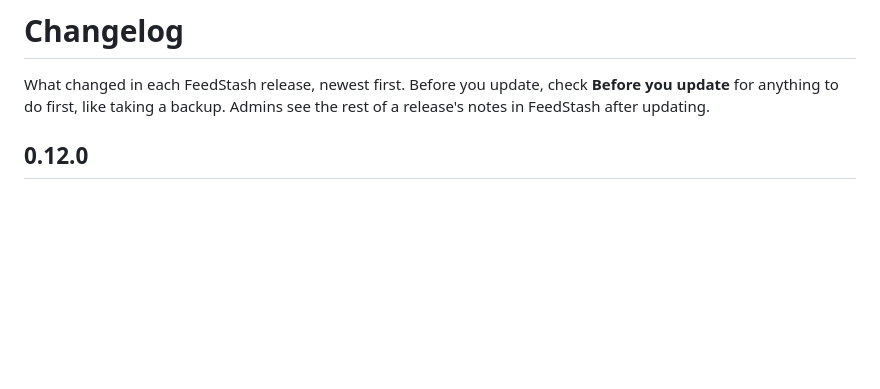
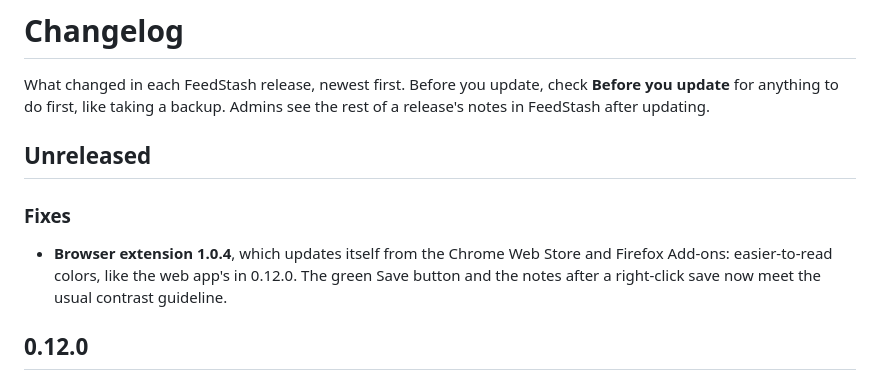
Before and after one commit to LiftbridgeLabs/feedstash, a Markdown page: CHANGELOG.md, the part around the change. GitHub-like rendering; blank space fills up the shorter version.

Commit message:
Changelog: browser extension 1.0.4

```diff
--- a/CHANGELOG.md
+++ b/CHANGELOG.md
@@ -2,6 +2,13 @@
 
 What changed in each FeedStash release, newest first. Before you update, check **Before you update** for anything
 to do first, like taking a backup. Admins see the rest of a release's notes in FeedStash after updating.
+
+## Unreleased
+
+### Fixes
+- **Browser extension 1.0.4**, which updates itself from the Chrome Web Store and Firefox Add-ons: easier-to-read
+  colors, like the web app's in 0.12.0. The green Save button and the notes after a right-click save now meet the
+  usual contrast guideline.
 
 ## 0.12.0
 
```
